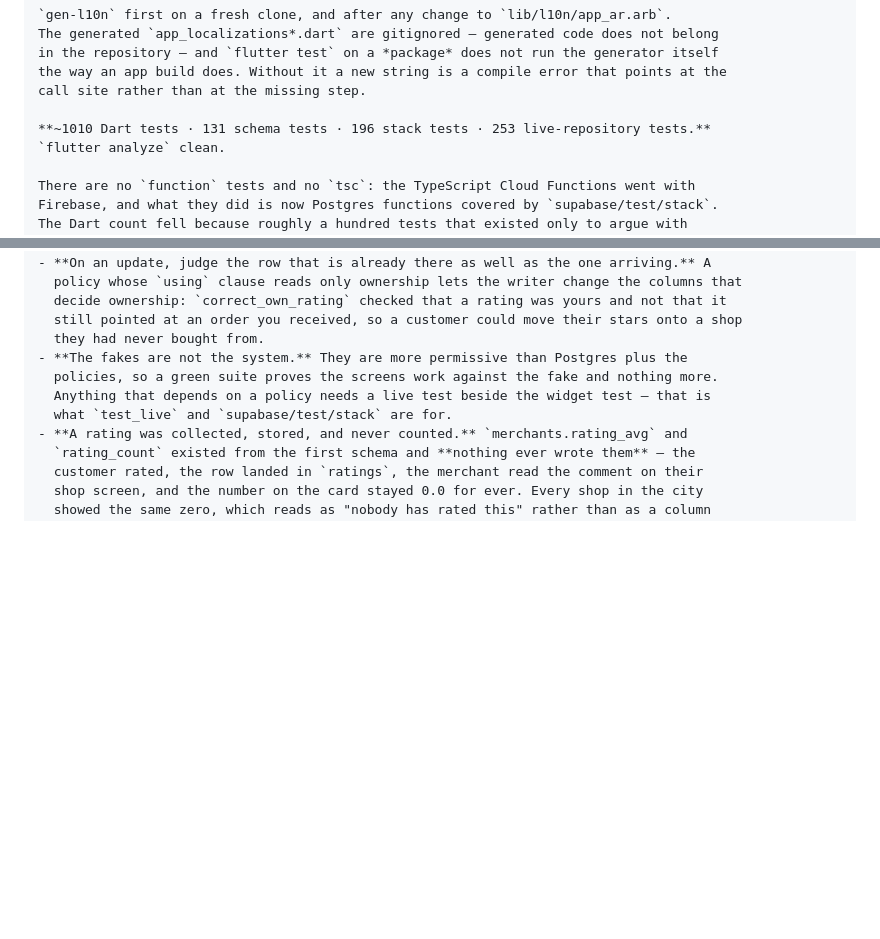
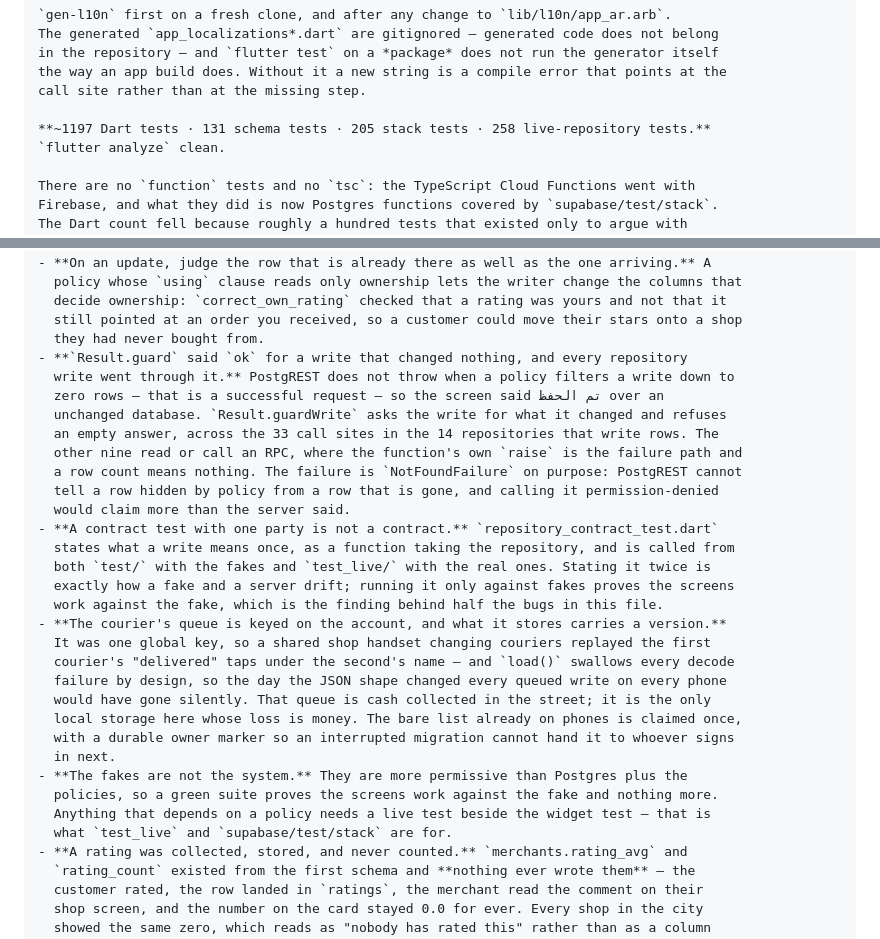
Before and after one commit to bugzza99/luqma, a Markdown page: CLAUDE.md, 2 parts joined by grey strips. Drawn GitHub-style; blank space fills up the shorter version.

```diff
--- a/CLAUDE.md
+++ b/CLAUDE.md
@@ -507,7 +507,7 @@ in the repository — and `flutter test` on a *package* does not run the generat
 the way an app build does. Without it a new string is a compile error that points at the
 call site rather than at the missing step.
 
-**~1010 Dart tests · 131 schema tests · 196 stack tests · 253 live-repository tests.**
+**~1197 Dart tests · 131 schema tests · 205 stack tests · 258 live-repository tests.**
 `flutter analyze` clean.
 
 There are no `function` tests and no `tsc`: the TypeScript Cloud Functions went with
@@ -699,6 +699,28 @@ DATABASE_URL=<luqma-test session pooler> npm --prefix supabase run test:stack
   decide ownership: `correct_own_rating` checked that a rating was yours and not that it
   still pointed at an order you received, so a customer could move their stars onto a shop
   they had never bought from.
+- **`Result.guard` said `ok` for a write that changed nothing, and every repository
+  write went through it.** PostgREST does not throw when a policy filters a write down to
+  zero rows — that is a successful request — so the screen said تم الحفظ over an
+  unchanged database. `Result.guardWrite` asks the write for what it changed and refuses
+  an empty answer, across the 33 call sites in the 14 repositories that write rows. The
+  other nine read or call an RPC, where the function's own `raise` is the failure path and
+  a row count means nothing. The failure is `NotFoundFailure` on purpose: PostgREST cannot
+  tell a row hidden by policy from a row that is gone, and calling it permission-denied
+  would claim more than the server said.
+- **A contract test with one party is not a contract.** `repository_contract_test.dart`
+  states what a write means once, as a function taking the repository, and is called from
+  both `test/` with the fakes and `test_live/` with the real ones. Stating it twice is
+  exactly how a fake and a server drift; running it only against fakes proves the screens
+  work against the fake, which is the finding behind half the bugs in this file.
+- **The courier's queue is keyed on the account, and what it stores carries a version.**
+  It was one global key, so a shared shop handset changing couriers replayed the first
+  courier's "delivered" taps under the second's name — and `load()` swallows every decode
+  failure by design, so the day the JSON shape changed every queued write on every phone
+  would have gone silently. That queue is cash collected in the street; it is the only
+  local storage here whose loss is money. The bare list already on phones is claimed once,
+  with a durable owner marker so an interrupted migration cannot hand it to whoever signs
+  in next.
 - **The fakes are not the system.** They are more permissive than Postgres plus the
   policies, so a green suite proves the screens work against the fake and nothing more.
   Anything that depends on a policy needs a live test beside the widget test — that is
```
Also changed, not shown: docs/18-release-backlog.md (+16 -0 lines).
